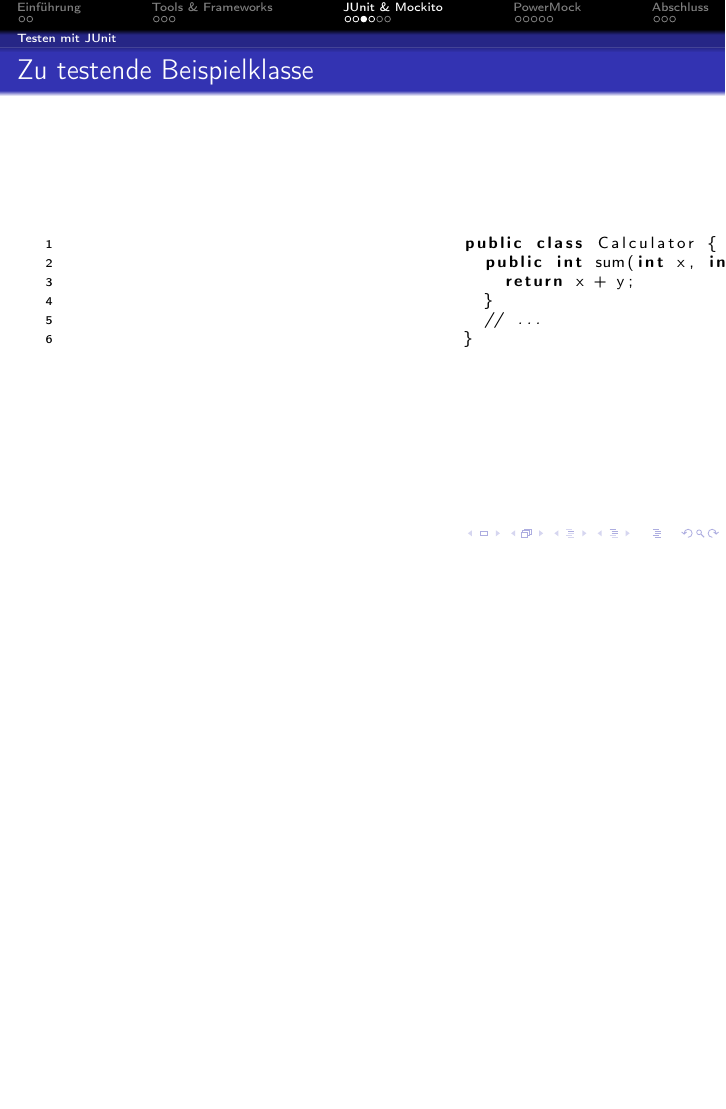
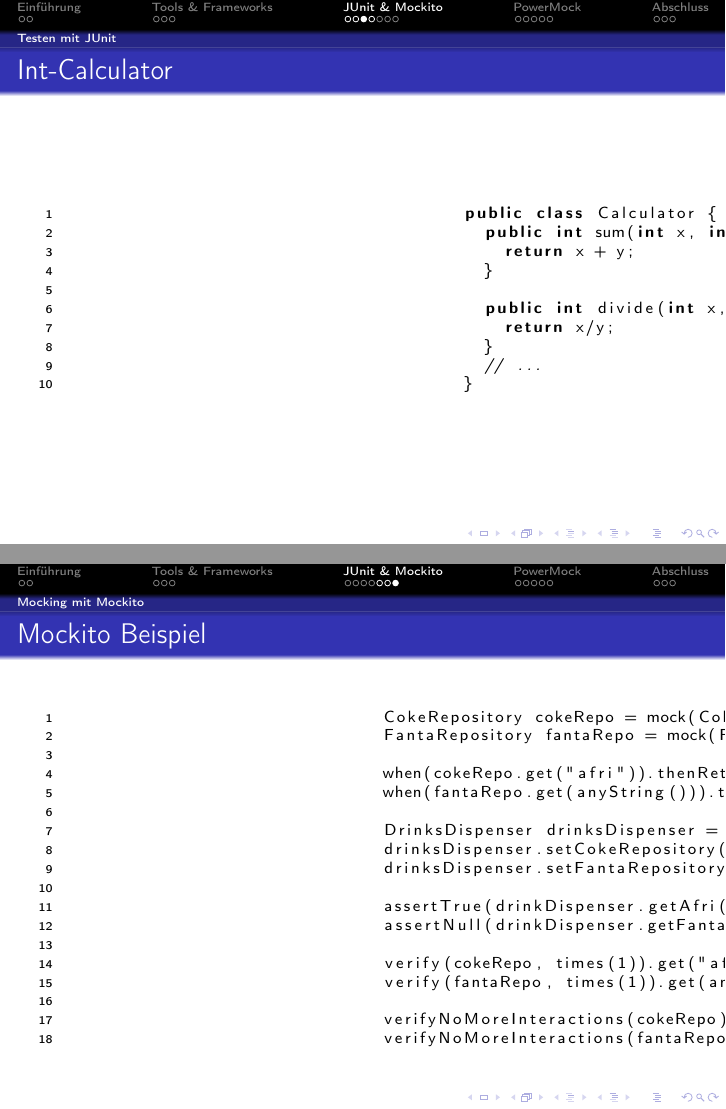
Before and after one commit to SuperTux88/TD2k11-Vortrag-Mockito---PowerMock, LaTeX slides (mocking.tex): page 12 of 27 before the commit and pages 12 and 16 of 28 after it, the two joined at a grey line, the shorter picture padded with empty space. Compiled offline with pdfLaTeX.

Commit message:
mocking beispiele

```diff
--- a/mocking.tex
+++ b/mocking.tex
@@ -174,12 +174,16 @@
 			\end{frame}
 
 			\begin{frame}[fragile]
-				\frametitle{Zu testende Beispielklasse}
+				\frametitle{Int-Calculator}
 
 				\begin{lstlisting}
 					public class Calculator {
 					  public int sum(int x, int y){
 					    return x + y;
+					  }
+
+					  public int divide(int x, int y){
+					    return x/y;
 					  }
 					  // ...
 					}
@@ -222,6 +226,30 @@
 				\end{itemize}
 			\end{frame}
 
+			\begin{frame}[fragile]
+				\frametitle{Mockito Beispiel}
+				\begin{lstlisting}
+				CokeRepository cokeRepo = mock(CokeRepository.class);
+				FantaRepository fantaRepo = mock(FantaRepository.class);
+
+				when(cokeRepo.get("afri")).thenReturn(new AfriCola());
+				when(fantaRepo.get(anyString())).thenThrow(new EmptyException());
+
+				DrinksDispenser drinksDispenser = new DrinksDispenser();
+				drinksDispenser.setCokeRepository(cokeRepo);
+				drinksDispenser.setFantaRepository(fantaRepo);
+
+				assertTrue(drinkDispenser.getAfri() instanceof AfriCola);
+				assertNull(drinkDispenser.getFanta());
+
+				verify(cokeRepo, times(1)).get("afri");
+				verify(fantaRepo, times(1)).get(anyString());
+
+				verifyNoMoreInteractions(cokeRepo);
+				verifyNoMoreInteractions(fantaRepo);
+				\end{lstlisting}
+
+			\end{frame}
 		%\subsection{Partial Mocking} frame wenn es eine mockito technologie ist
 
 	%
```
Also changed, not shown: mocking.tex (4 more changed lines).
